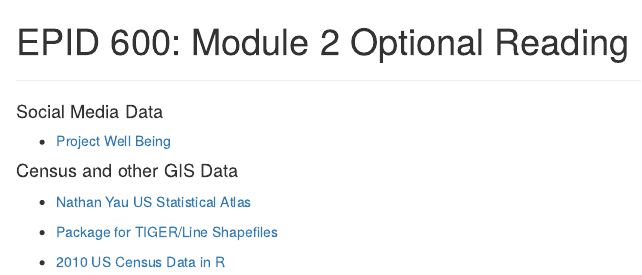
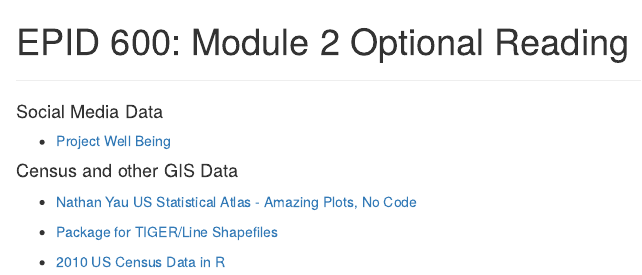
Before and after one commit to Tammybolten007/EPID600_2015, an R Markdown document (Module2_Optional_Reading.Rmd): the page in a window 1100 px wide, from its top. The pictures show the output file Module2_Optional_Reading.html that the author committed with the source, opened offline.

Commit message:
vis link

```diff
--- a/Module2_Optional_Reading.Rmd
+++ b/Module2_Optional_Reading.Rmd
@@ -10,7 +10,7 @@
 
 #### Census and other GIS Data
 
-- [Nathan Yau US Statistical Atlas](http://flowingdata.com/2015/06/16/reviving-the-statistical-atlas-of-the-united-states-with-new-data/)
+- [Nathan Yau US Statistical Atlas - Amazing Plots, No Code](http://flowingdata.com/2015/06/16/reviving-the-statistical-atlas-of-the-united-states-with-new-data/)
 
 - [Package for TIGER/Line Shapefiles](https://rpubs.com/walkerke/tigris)
 
```
Also changed, not shown: Module2_Optional_Reading.html.
